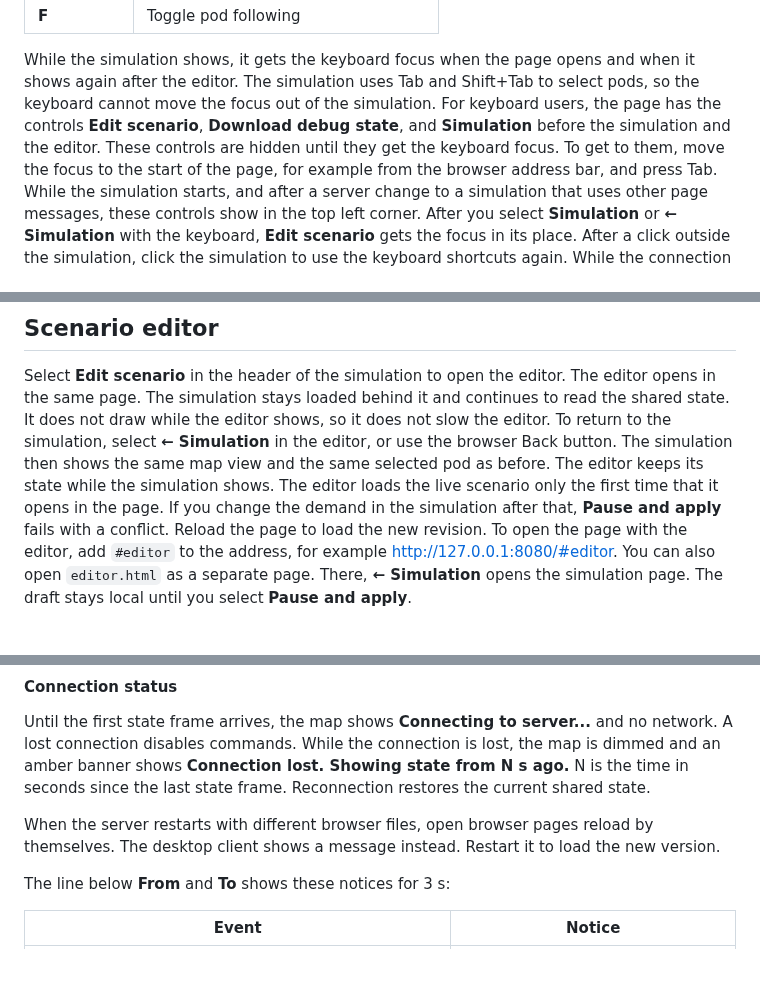
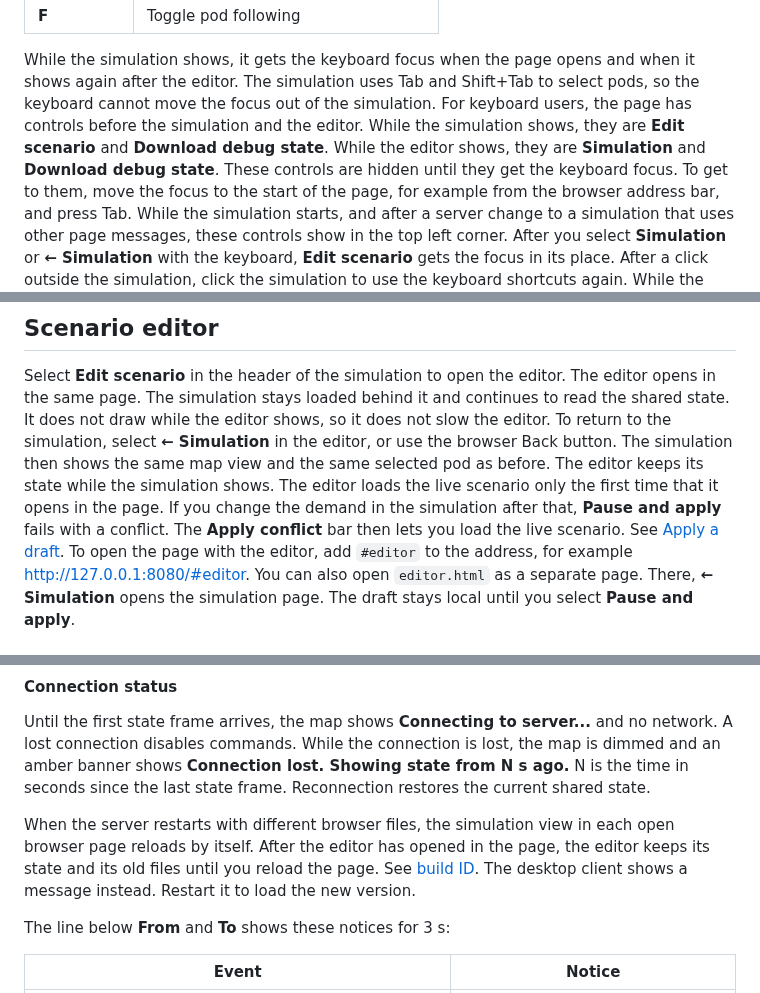
Before and after one commit to dotwaffle/podsim, a Markdown page: README.md, 3 parts joined by grey strips. Rendered like a GitHub page; blank space fills up the shorter version.

```diff
--- a/README.md
+++ b/README.md
@@ -318,7 +318,9 @@ See [the London qualification network](docs/london.md) for these rules.
 
 While the simulation shows, it gets the keyboard focus when the page opens and when it shows again after the editor.
 The simulation uses Tab and Shift+Tab to select pods, so the keyboard cannot move the focus out of the simulation.
-For keyboard users, the page has the controls **Edit scenario**, **Download debug state**, and **Simulation** before the simulation and the editor.
+For keyboard users, the page has controls before the simulation and the editor.
+While the simulation shows, they are **Edit scenario** and **Download debug state**.
+While the editor shows, they are **Simulation** and **Download debug state**.
 These controls are hidden until they get the keyboard focus.
 To get to them, move the focus to the start of the page, for example from the browser address bar, and press Tab.
 While the simulation starts, and after a server change to a simulation that uses other page messages, these controls show in the top left corner.
@@ -421,7 +423,8 @@ The simulation then shows the same map view and the same selected pod as before.
 The editor keeps its state while the simulation shows.
 The editor loads the live scenario only the first time that it opens in the page.
 If you change the demand in the simulation after that, **Pause and apply** fails with a conflict.
-Reload the page to load the new revision.
+The **Apply conflict** bar then lets you load the live scenario.
+See [Apply a draft](#apply-a-draft).
 To open the page with the editor, add `#editor` to the address, for example <http://127.0.0.1:8080/#editor>.
 You can also open `editor.html` as a separate page.
 There, **← Simulation** opens the simulation page.
@@ -943,7 +946,9 @@ Showing state from N s ago.**
 N is the time in seconds since the last state frame.
 Reconnection restores the current shared state.
 
-When the server restarts with different browser files, open browser pages reload by themselves.
+When the server restarts with different browser files, the simulation view in each open browser page reloads by itself.
+After the editor has opened in the page, the editor keeps its state and its old files until you reload the page.
+See [build ID](docs/operations.md#build-id).
 The desktop client shows a message instead.
 Restart it to load the new version.
 
```
Also changed, not shown: other parts of README.md (+1 -1 lines), docs/qualification.md (+3 -3 lines).
